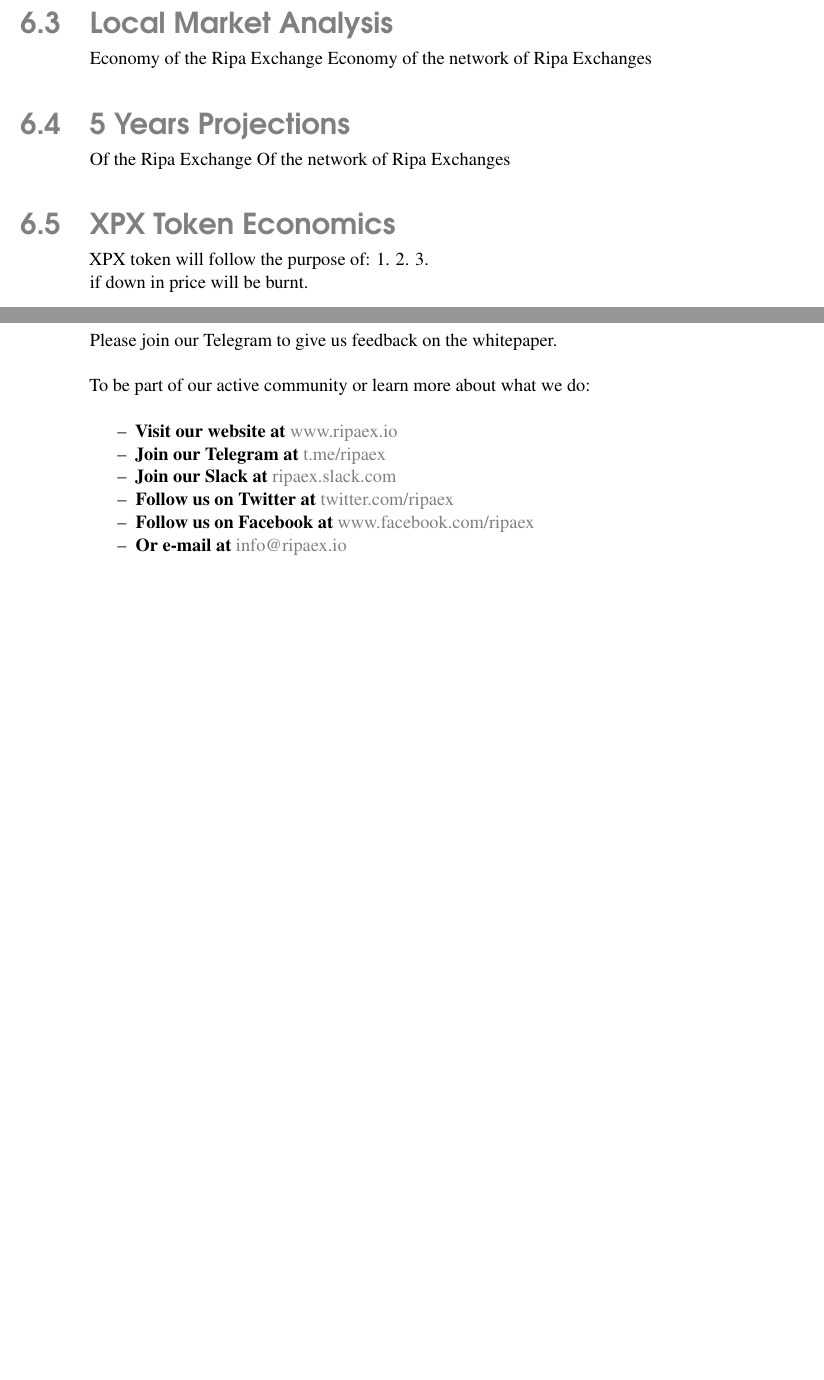
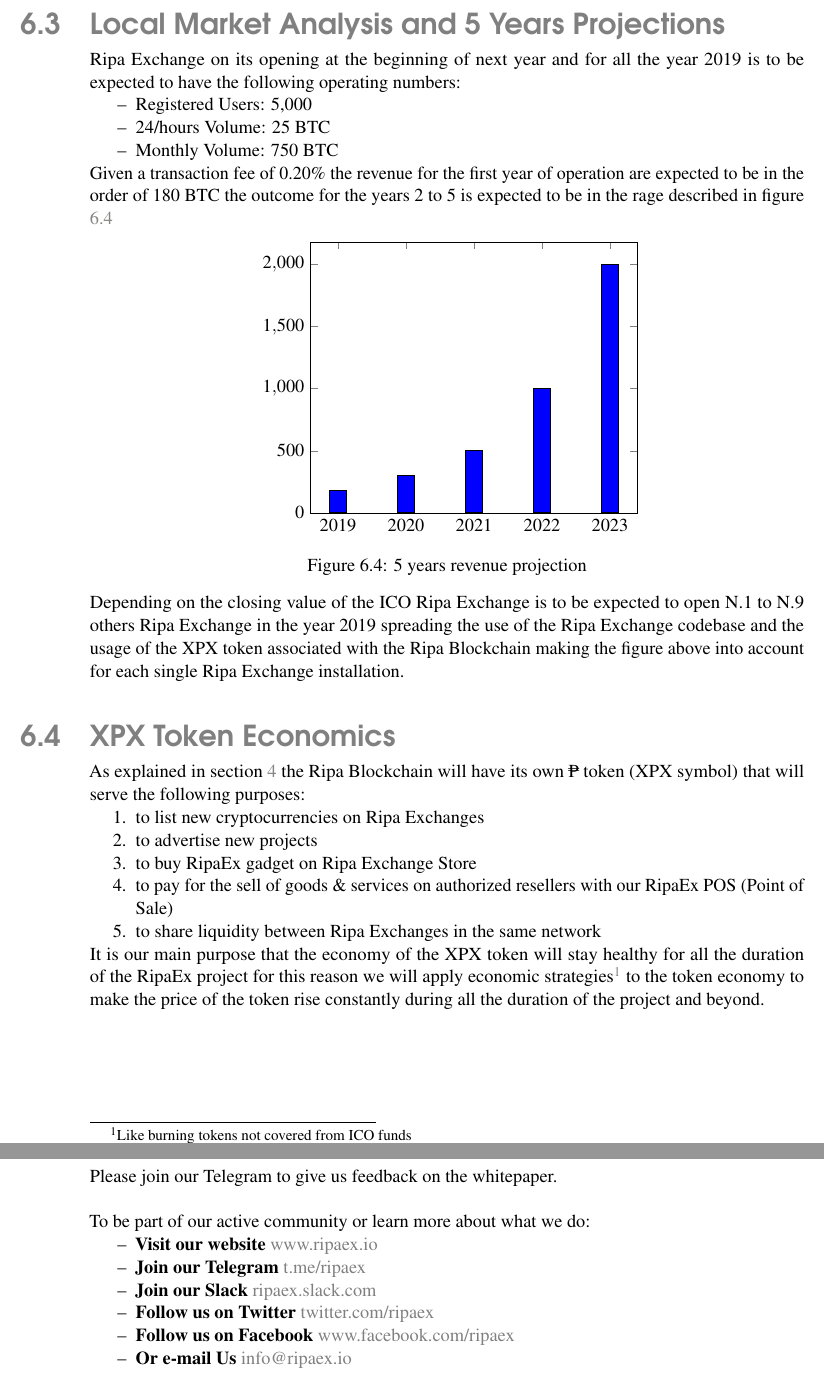
Before and after one commit to RipaEx/whitepaper, a LaTeX thesis (eng/RipaEx_WP_EN.tex, which reads eng/structure.tex): two parts of pages 32 and 35 of 40, joined at a grey line, cut so that both start at the same text, the shorter picture padded with empty space. Compiled offline with pdfLaTeX.

Commit message:
Chapter 6.2

```diff
--- a/eng/RipaEx_WP_EN.tex
+++ b/eng/RipaEx_WP_EN.tex
@@ -1095,21 +1096,53 @@
 			and Coinbase, the largest US-based exchange, saw account hacking double just between November and December 2016.
 		\end{itemize}
 
-\section{Local Market Analysis}
-Economy of the Ripa Exchange
-Economy of the network of Ripa Exchanges
-
-\section{5 Years Projections}
-Of the Ripa Exchange
-Of the network of Ripa Exchanges
+\section{Local Market Analysis and 5 Years Projections}
+Ripa Exchange on its opening at the beginning of next year and for all the year 2019 is to be expected
+to have the following operating numbers:
+\begin{itemize}
+	\item Registered Users: 5,000			%(1,600,000 BitFinex, 40,000 TheRockTrading)
+	\item 24/hours Volume: 25 BTC			%(50,000 BTC BitFinex, 100 BTC TheRockTrading)
+	\item Monthly Volume: 750 BTC			%(2,000,000 BTC BitFinex, 5,000 BTC TheRockTrading)
+\end{itemize}
+
+Given a transaction fee of 0.20\% the revenue for the first year of operation are expected to be in the order of 180 BTC the
+outcome for the years 2 to 5 is expected to be in the rage described in figure \ref{fig:fiveYearsProhections}
+\begin{center}
+	\begin{tikzpicture}
+		\begin{axis}[
+			symbolic x coords={2019, 2020, 2021, 2022, 2023},
+			xtick=data
+		]
+			\addplot[ybar,fill=blue] coordinates {
+				(2019, 180)
+				(2020, 300)
+				(2021, 500)
+				(2022, 1000)
+				(2023, 2000)
+			};
+		\end{axis}
+	\end{tikzpicture}
+	\captionof{figure}{5 years revenue projection}
+	\label{fig:fiveYearsProhections}
+\end{center}
+
+Depending on the closing value of the ICO Ripa Exchange is to be expected to open N.1 to N.9 others Ripa Exchange in
+the year 2019 spreading the use of the Ripa Exchange codebase and the usage of the XPX token associated with the
+Ripa Blockchain making the figure above into account for each single Ripa Exchange installation.
 
 \section{XPX Token Economics}
-XPX token will follow the purpose of:
-1.
-2.
-3.
-
-if down in price will be burnt.
+As explained in section \ref{sec:theRipaBlockchain} the Ripa Blockchain will have its own \PHP token (XPX symbol) that
+will serve the following purposes:
+	\begin{enumerate}
+		\item to list new cryptocurrencies on Ripa Exchanges
+		\item to advertise new projects
+		\item to buy RipaEx gadget on Ripa Exchange Store
+		\item to pay for the sell of goods \& services on authorized resellers with our RipaEx POS (Point of Sale)
+		\item to share liquidity between Ripa Exchanges in the same network
+	\end{enumerate}
+It is our main purpose that the economy of the XPX token will stay healthy for all the duration of the RipaEx project for
+this reason we will apply economic strategies\footnote{Like burning tokens not covered from ICO funds}
+to the token economy to make the price of the token rise constantly during all the duration of the project and beyond.
 
 
 %----------------------------------------------------------------------------------------
@@ -1288,14 +1321,14 @@
 \section{Social}
 Please join our Telegram to give us feedback on the whitepaper.\\
 
-To be part of our active community or learn more about what we do:\\
+To be part of our active community or learn more about what we do:
 \begin{itemize}
-	\item \textbf{Visit our website at} \href{https://www.ripaex.io}{www.ripaex.io}
-	\item \textbf{Join our Telegram at} \href{https://t.me/ripaex}{t.me/ripaex}
-	\item \textbf{Join our Slack at} \href{https://join.slack.com/t/ripaex/shared_invite/enQtMzM4NzUwNjU4OTQ0LTY3MDJmMTdhYTNlZjJlNGUxNzM1YjUwYjgyYjZlMDJmOTg3NTIzNThmNTYyMGQ3ODBkOTRmYzk3Y2Y4MzBkOTY}{ripaex.slack.com}
-	\item \textbf{Follow us on Twitter at} \href{https://twitter.com/ripaex}{twitter.com/ripaex}
-	\item \textbf{Follow us on Facebook at} \href{https://www.facebook.com/ripaex}{www.facebook.com/ripaex}
-	\item \textbf{Or e-mail at} \href{mailto:info@ripaex.io}{info@ripaex.io}
+	\item \textbf{Visit our website} \href{https://www.ripaex.io}{www.ripaex.io}
+	\item \textbf{Join our Telegram} \href{https://t.me/ripaex}{t.me/ripaex}
+	\item \textbf{Join our Slack} \href{https://join.slack.com/t/ripaex/shared_invite/enQtMzM4NzUwNjU4OTQ0LTY3MDJmMTdhYTNlZjJlNGUxNzM1YjUwYjgyYjZlMDJmOTg3NTIzNThmNTYyMGQ3ODBkOTRmYzk3Y2Y4MzBkOTY}{ripaex.slack.com}
+	\item \textbf{Follow us on Twitter} \href{https://twitter.com/ripaex}{twitter.com/ripaex}
+	\item \textbf{Follow us on Facebook} \href{https://www.facebook.com/ripaex}{www.facebook.com/ripaex}
+	\item \textbf{Or e-mail Us} \href{mailto:info@ripaex.io}{info@ripaex.io}
 \end{itemize}
 %----------------------------------------------------------------------------------------
 %	CHAPTER 8: Legal
--- a/eng/structure.tex
+++ b/eng/structure.tex
@@ -85,6 +85,7 @@
   \stackengine{-1.38ex}{P}{\stackengine{-1.2ex}{$-$}{$-$}{O}{c}{F}{F}{S}}{O}{c}{F}{T}{S}
 }
 \usepackage{pgf-pie}
+\usepackage{pgfplots}
 
 %----------------------------------------------------------------------------------------
 %	BIBLIOGRAPHY AND INDEX
```
Also changed, not shown: eng/RipaEx_WP_EN.tex (1 more changed lines).
